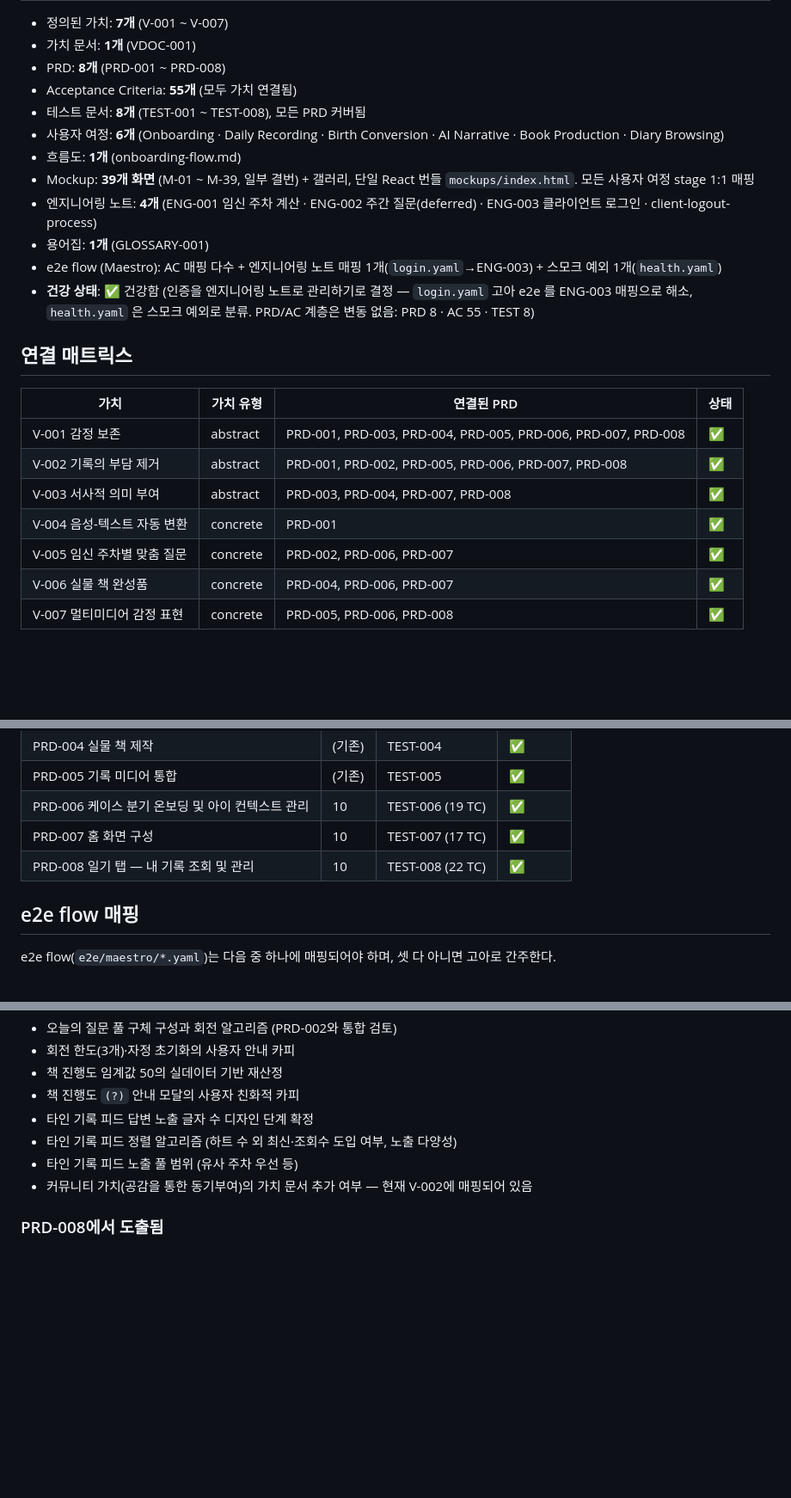
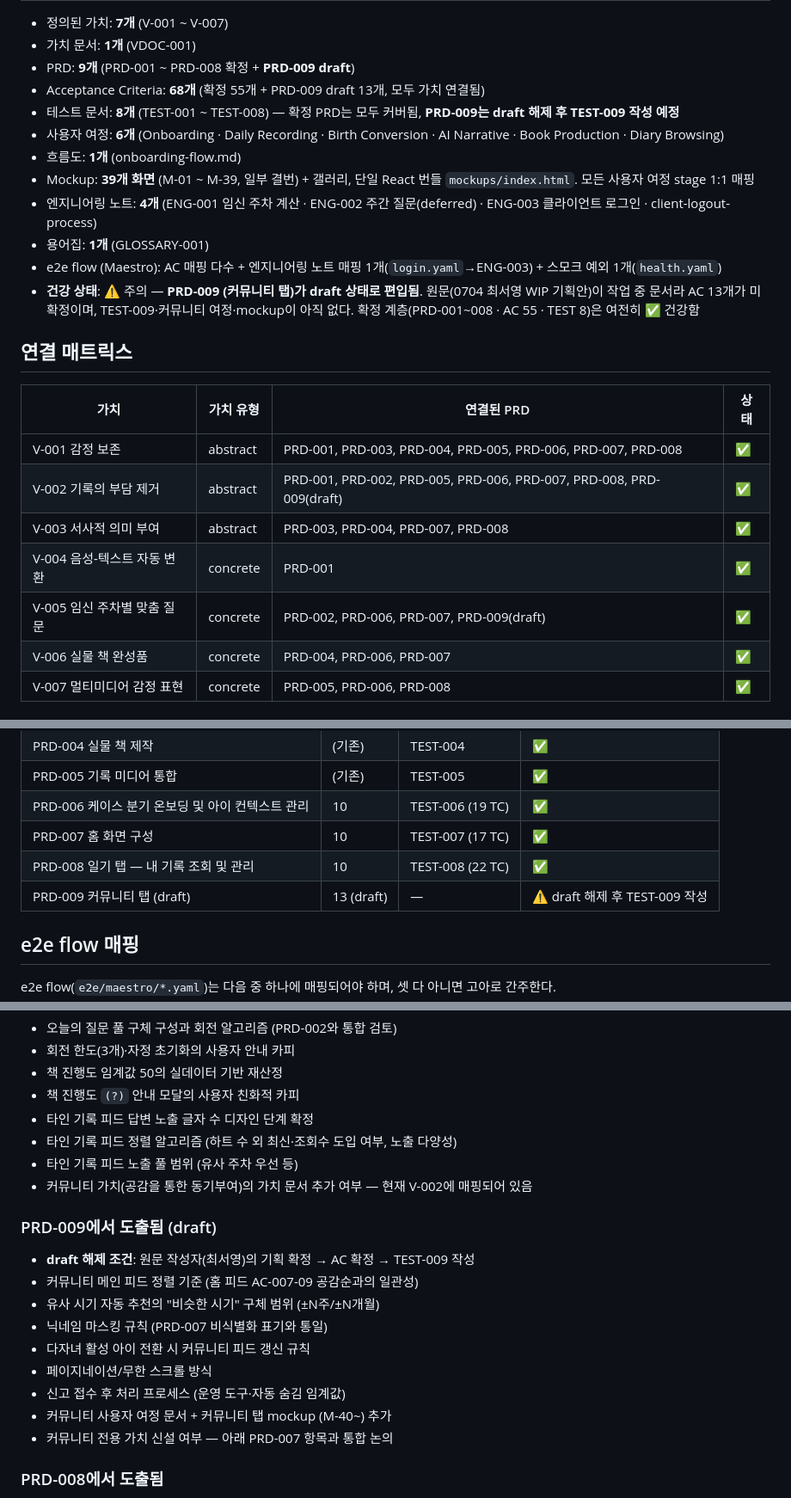
Before and after one commit to dlddu/dear-baby, a Markdown page: docs/doc-tracker.md, 3 parts joined by grey strips. Shown at 86% size. Rendered like a GitHub page; blank space fills up the shorter version.

```diff
--- a/docs/doc-tracker.md
+++ b/docs/doc-tracker.md
@@ -12,26 +12,26 @@ updated: 2026-07-09
 
 - 정의된 가치: **7개** (V-001 ~ V-007)
 - 가치 문서: **1개** (VDOC-001)
-- PRD: **8개** (PRD-001 ~ PRD-008)
-- Acceptance Criteria: **55개** (모두 가치 연결됨)
-- 테스트 문서: **8개** (TEST-001 ~ TEST-008), 모든 PRD 커버됨
+- PRD: **9개** (PRD-001 ~ PRD-008 확정 + **PRD-009 draft**)
+- Acceptance Criteria: **68개** (확정 55개 + PRD-009 draft 13개, 모두 가치 연결됨)
+- 테스트 문서: **8개** (TEST-001 ~ TEST-008) — 확정 PRD는 모두 커버됨, **PRD-009는 draft 해제 후 TEST-009 작성 예정**
 - 사용자 여정: **6개** (Onboarding · Daily Recording · Birth Conversion · AI Narrative · Book Production · Diary Browsing)
 - 흐름도: **1개** (onboarding-flow.md)
 - Mockup: **39개 화면** (M-01 ~ M-39, 일부 결번) + 갤러리, 단일 React 번들 `mockups/index.html`. 모든 사용자 여정 stage 1:1 매핑
 - 엔지니어링 노트: **4개** (ENG-001 임신 주차 계산 · ENG-002 주간 질문(deferred) · ENG-003 클라이언트 로그인 · client-logout-process)
 - 용어집: **1개** (GLOSSARY-001)
 - e2e flow (Maestro): AC 매핑 다수 + 엔지니어링 노트 매핑 1개(`login.yaml`→ENG-003) + 스모크 예외 1개(`health.yaml`)
-- **건강 상태**: ✅ 건강함 (인증을 엔지니어링 노트로 관리하기로 결정 — `login.yaml` 고아 e2e 를 ENG-003 매핑으로 해소, `health.yaml` 은 스모크 예외로 분류. PRD/AC 계층은 변동 없음: PRD 8 · AC 55 · TEST 8)
+- **건강 상태**: ⚠️ 주의 — **PRD-009 (커뮤니티 탭)가 draft 상태로 편입됨**. 원문(0704 최서영 WIP 기획안)이 작업 중 문서라 AC 13개가 미확정이며, TEST-009·커뮤니티 여정·mockup이 아직 없다. 확정 계층(PRD-001~008 · AC 55 · TEST 8)은 여전히 ✅ 건강함
 
 ## 연결 매트릭스
 
 | 가치 | 가치 유형 | 연결된 PRD | 상태 |
 |------|-----------|-----------|------|
 | V-001 감정 보존 | abstract | PRD-001, PRD-003, PRD-004, PRD-005, PRD-006, PRD-007, PRD-008 | ✅ |
-| V-002 기록의 부담 제거 | abstract | PRD-001, PRD-002, PRD-005, PRD-006, PRD-007, PRD-008 | ✅ |
+| V-002 기록의 부담 제거 | abstract | PRD-001, PRD-002, PRD-005, PRD-006, PRD-007, PRD-008, PRD-009(draft) | ✅ |
 | V-003 서사적 의미 부여 | abstract | PRD-003, PRD-004, PRD-007, PRD-008 | ✅ |
 | V-004 음성-텍스트 자동 변환 | concrete | PRD-001 | ✅ |
-| V-005 임신 주차별 맞춤 질문 | concrete | PRD-002, PRD-006, PRD-007 | ✅ |
+| V-005 임신 주차별 맞춤 질문 | concrete | PRD-002, PRD-006, PRD-007, PRD-009(draft) | ✅ |
 | V-006 실물 책 완성품 | concrete | PRD-004, PRD-006, PRD-007 | ✅ |
 | V-007 멀티미디어 감정 표현 | concrete | PRD-005, PRD-006, PRD-008 | ✅ |
 
@@ -47,6 +47,7 @@ updated: 2026-07-09
 | PRD-006 케이스 분기 온보딩 및 아이 컨텍스트 관리 | 10 | TEST-006 (19 TC) | ✅ |
 | PRD-007 홈 화면 구성 | 10 | TEST-007 (17 TC) | ✅ |
 | PRD-008 일기 탭 — 내 기록 조회 및 관리 | 10 | TEST-008 (22 TC) | ✅ |
+| PRD-009 커뮤니티 탭 (draft) | 13 (draft) | — | ⚠️ draft 해제 후 TEST-009 작성 |
 
 ## e2e flow 매핑
 
@@ -133,6 +137,18 @@ e2e flow(`e2e/maestro/*.yaml`)는 다음 중 하나에 매핑되어야 하며,
 - 타인 기록 피드 노출 풀 범위 (유사 주차 우선 등)
 - 커뮤니티 가치(공감을 통한 동기부여)의 가치 문서 추가 여부 — 현재 V-002에 매핑되어 있음
 
+### PRD-009에서 도출됨 (draft)
+
+- **draft 해제 조건**: 원문 작성자(최서영)의 기획 확정 → AC 확정 → TEST-009 작성
+- 커뮤니티 메인 피드 정렬 기준 (홈 피드 AC-007-09 공감순과의 일관성)
+- 유사 시기 자동 추천의 "비슷한 시기" 구체 범위 (±N주/±N개월)
+- 닉네임 마스킹 규칙 (PRD-007 비식별화 표기와 통일)
+- 다자녀 활성 아이 전환 시 커뮤니티 피드 갱신 규칙
+- 페이지네이션/무한 스크롤 방식
+- 신고 접수 후 처리 프로세스 (운영 도구·자동 숨김 임계값)
+- 커뮤니티 사용자 여정 문서 + 커뮤니티 탭 mockup (M-40~) 추가
+- 커뮤니티 전용 가치 신설 여부 — 아래 PRD-007 항목과 통합 논의
+
 ### PRD-008에서 도출됨
 
 - 텍스트 검색 (AC-008-08 필터와 통합 vs 별도 화면)
```
Also changed, not shown: other parts of docs/doc-tracker.md (+4 -1 lines), docs/README.md (+1 -0 lines), docs/prd/PRD-009-community-tab.md (added, +533 -0 lines).
